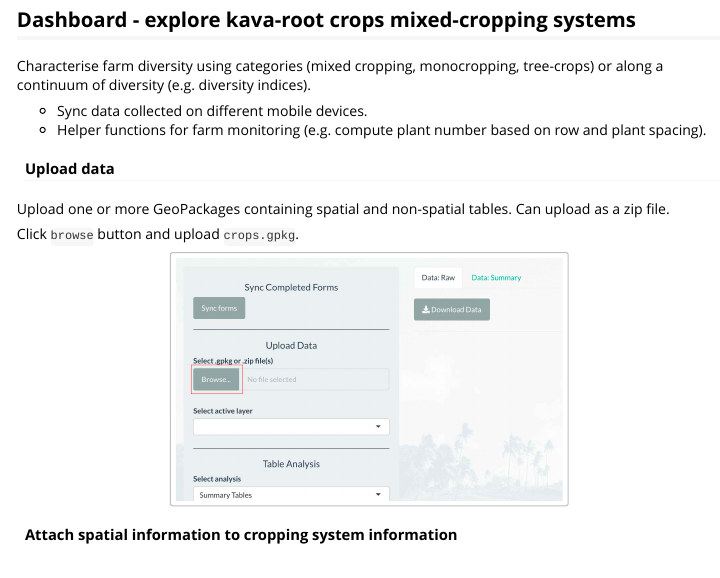
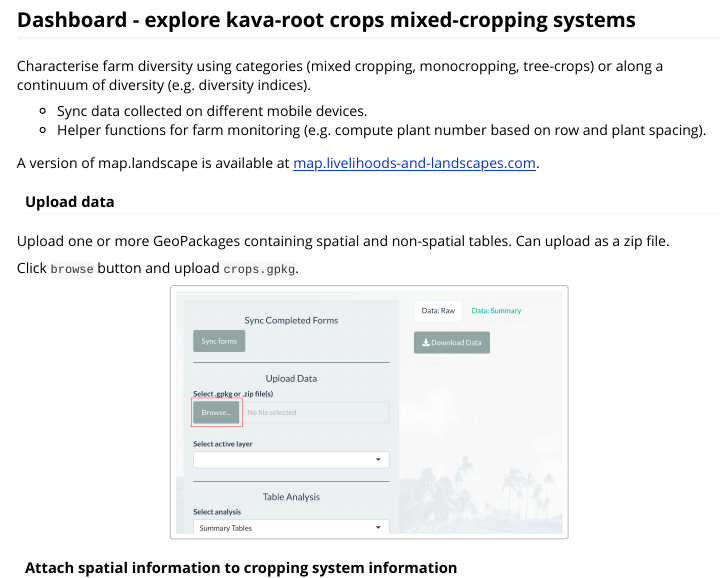
Before and after one commit to jmad1v07/maplandscape, an R Markdown document (vignettes/demo.Rmd): the page in a window 1100 px wide, from 1550 px down. Rendered offline with R 4.5, knitr and Pandoc, with nearby package versions; long lines of code are wrapped.

Commit message:
add link to dashboard

```diff
--- a/vignettes/demo.Rmd
+++ b/vignettes/demo.Rmd
@@ -78,6 +78,8 @@
 
 * Sync data collected on different mobile devices.
 * Helper functions for farm monitoring (e.g. compute plant number based on row and plant spacing).
+
+A version of map.landscape is available at <a href="https://livelihoods-landscape.shinyapps.io/maplandscape/" target="_blank">map.livelihoods-and-landscapes.com</a>.
 
 #### Upload data
 
```
Also changed, not shown: docs/pkgdown.yml, 2 other files.
